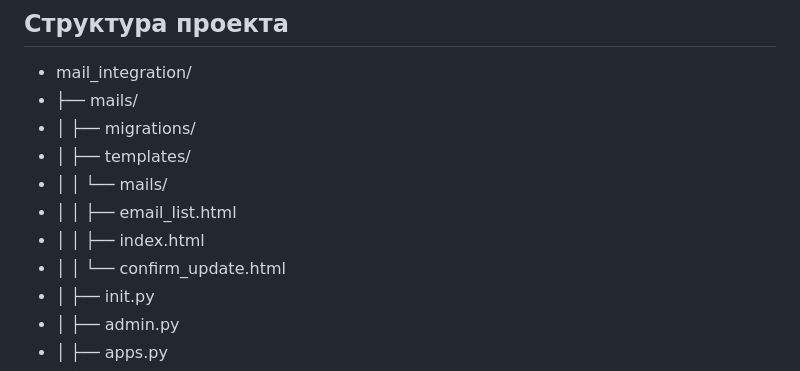
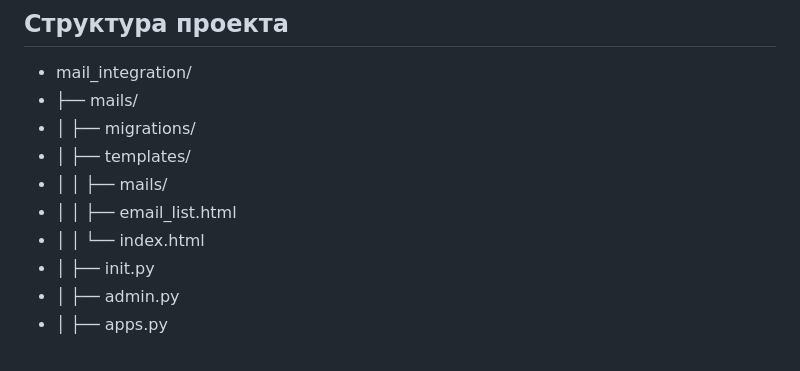
Before and after one commit to catii-am/EmailDjangoIntegration, a Markdown page: ReadMe.md, the part around the change. Rendered like a GitHub page.

```diff
--- a/ReadMe.md
+++ b/ReadMe.md
@@ -76,10 +76,9 @@
 - ├── mails/
 - │ ├── migrations/
 - │ ├── templates/
-- │ │ └── mails/
+- │ │ ├── mails/
 - │ │ ├── email_list.html
-- │ │ ├── index.html
-- │ │ └── confirm_update.html
+- │ │ └── index.html
 - │ ├── init.py
 - │ ├── admin.py
 - │ ├── apps.py
```
